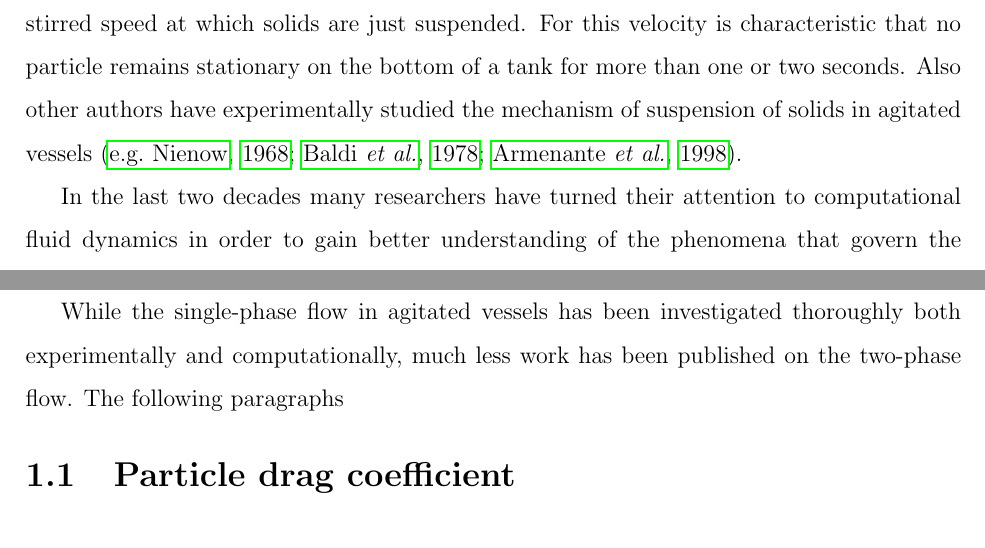
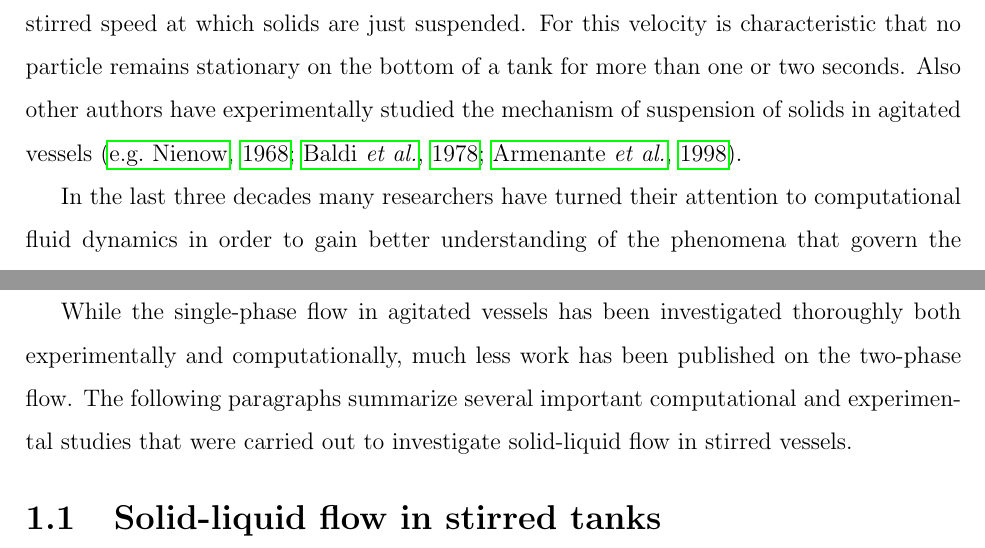
Before and after one commit to tantecky/thesis, a LaTeX thesis (anteckyt.tex, which reads review.tex): two parts of page 7 of 9, joined at a grey line, cut so that both start at the same text. Compiled offline with pdfLaTeX.

Commit message:
here we go again

```diff
--- a/review.tex
+++ b/review.tex
@@ -1,10 +1,9 @@
 \chapter{Literature review}
 The suspension of solids has been investigated very extensively over the years. Pioneering was made by \citet{zwi58}, who provided an empirical dimensionless correlation for the  stirred speed at which solids are just suspended. For this velocity is characteristic that no particle remains stationary on the bottom of a tank for more than one or two seconds. Also other authors have experimentally studied the mechanism of suspension of solids in agitated vessels \citep{nie68,bal78,arm98}.
 
-In the last two decades many researchers have turned their attention to computational fluid dynamics in order to gain better understanding of the phenomena that govern the multiphase systems. Since then CFD has been increasingly employed as an essential tool to minutely analyze the entire flow field and the solid particle distribution. Early CFD simulations were focused only on obtaining a velocity field for the single-phase flow in stirred tanks \citep{kre91}. Experimental methods like LDV  were being used to provide necessary boundary conditions for the modelling of the impellers. The main disadvantage of simulations supported by LDV measurements was that obtained results were very closely connected with the particular experiment. Further research on the field of CFD was aimed to create simulation methods which would completely remove the dependency on experimental data. These efforts have resulted in the development of complex modelling techniques such as the multiple reference frames method or the sliding mesh method, which are able to properly describe the motion of the impellers without the need of additional data.
+In the last three decades many researchers have turned their attention to computational fluid dynamics in order to gain better understanding of the phenomena that govern the multiphase systems. Since then CFD has been increasingly employed as an essential tool to minutely analyze the entire flow field and the solid particle distribution. Early CFD simulations were focused only on obtaining a velocity field for the single-phase flow in stirred tanks \citep{kre91}. Experimental methods like LDV  were being used to provide necessary boundary conditions for the modelling of the impellers. The main disadvantage of simulations supported by LDV measurements was that obtained results were very closely connected with the particular experiment. Further research on the field of CFD was aimed to create simulation methods which would completely remove the dependency on experimental data. These efforts have resulted in the development of complex modelling techniques such as the multiple reference frames method or the sliding mesh method, which are able to properly describe the motion of the impellers without the need of additional data.
 
-While the single-phase flow in agitated vessels has been investigated thoroughly both experimentally and computationally, much less work has been published on the two-phase flow. The following paragraphs
+While the single-phase flow in agitated vessels has been investigated thoroughly both experimentally and computationally, much less work has been published on the two-phase flow. The following paragraphs summarize several important computational and experimental studies that were carried out to investigate solid-liquid flow in stirred vessels.
 
 
-
-\section{Particle drag coefficient}
+\section{Solid-liquid flow in stirred tanks}
```
